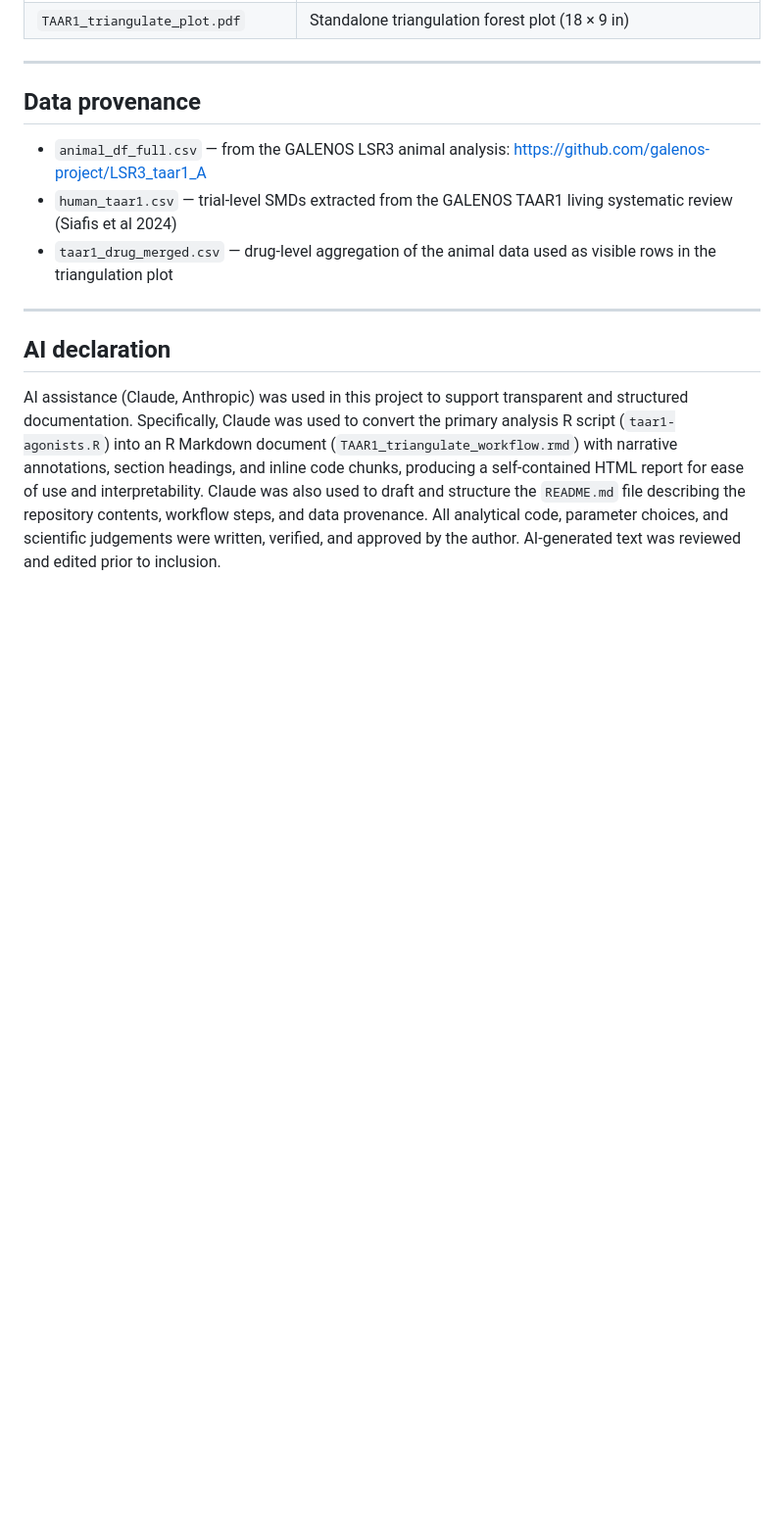
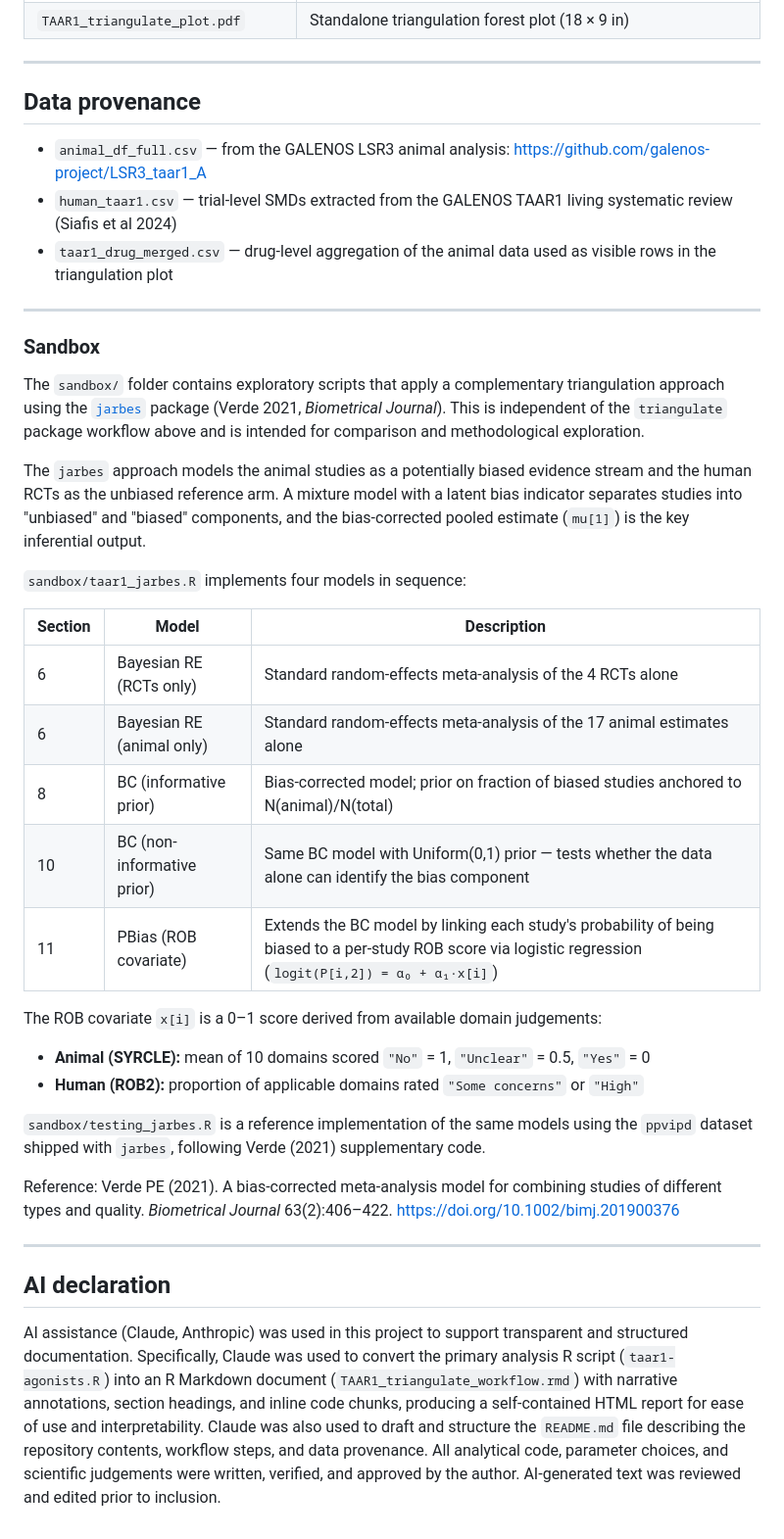
Before and after one commit to abannachbrown/TAAR1agonist_triangulatePackage_demo, a Markdown page: README.md, the part around one of its changes. Shown at 98% size. Drawn GitHub-style; blank space fills up the shorter version.

```diff
--- a/README.md
+++ b/README.md
@@ -153,6 +159,32 @@ source("taar1-agonists.R")
 
 ---
 
+### Sandbox
+
+The `sandbox/` folder contains exploratory scripts that apply a complementary triangulation approach using the [`jarbes`](https://CRAN.R-project.org/package=jarbes) package (Verde 2021, *Biometrical Journal*). This is independent of the `triangulate` package workflow above and is intended for comparison and methodological exploration.
+
+The `jarbes` approach models the animal studies as a potentially biased evidence stream and the human RCTs as the unbiased reference arm. A mixture model with a latent bias indicator separates studies into "unbiased" and "biased" components, and the bias-corrected pooled estimate (`mu[1]`) is the key inferential output.
+
+`sandbox/taar1_jarbes.R` implements four models in sequence:
+
+| Section | Model | Description |
+|---|---|---|
+| 6 | Bayesian RE (RCTs only) | Standard random-effects meta-analysis of the 4 RCTs alone |
+| 6 | Bayesian RE (animal only) | Standard random-effects meta-analysis of the 17 animal estimates alone |
+| 8 | BC (informative prior) | Bias-corrected model; prior on fraction of biased studies anchored to N(animal)/N(total) |
+| 10 | BC (non-informative prior) | Same BC model with Uniform(0,1) prior — tests whether the data alone can identify the bias component |
+| 11 | PBias (ROB covariate) | Extends the BC model by linking each study's probability of being biased to a per-study ROB score via logistic regression (`logit(P[i,2]) = α₀ + α₁·x[i]`) |
+
+The ROB covariate `x[i]` is a 0–1 score derived from available domain judgements:
+- **Animal (SYRCLE):** mean of 10 domains scored `"No"` = 1, `"Unclear"` = 0.5, `"Yes"` = 0
+- **Human (ROB2):** proportion of applicable domains rated `"Some concerns"` or `"High"`
+
+`sandbox/testing_jarbes.R` is a reference implementation of the same models using the `ppvipd` dataset shipped with `jarbes`, following Verde (2021) supplementary code.
+
+Reference: Verde PE (2021). A bias-corrected meta-analysis model for combining studies of different types and quality. *Biometrical Journal* 63(2):406–422. https://doi.org/10.1002/bimj.201900376
+
+---
+
 ## AI declaration
 
 AI assistance (Claude, Anthropic) was used in this project to support transparent and structured documentation. Specifically, Claude was used to convert the primary analysis R script (`taar1-agonists.R`) into an R Markdown document (`TAAR1_triangulate_workflow.rmd`) with narrative annotations, section headings, and inline code chunks, producing a self-contained HTML report for ease of use and interpretability. Claude was also used to draft and structure the `README.md` file describing the repository contents, workflow steps, and data provenance. All analytical code, parameter choices, and scientific judgements were written, verified, and approved by the author. AI-generated text was reviewed and edited prior to inclusion.
```
Also changed, not shown: other parts of README.md (+12 -6 lines).
